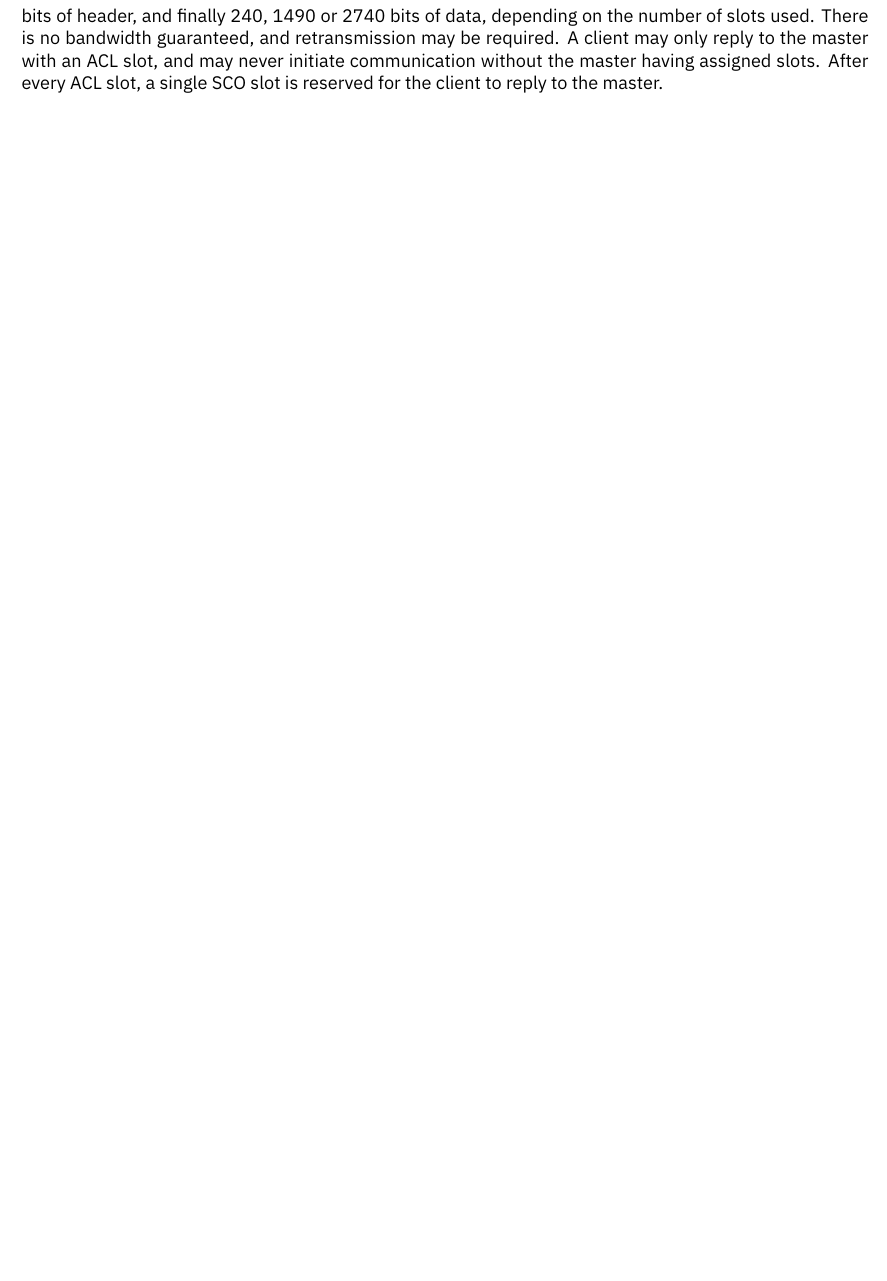
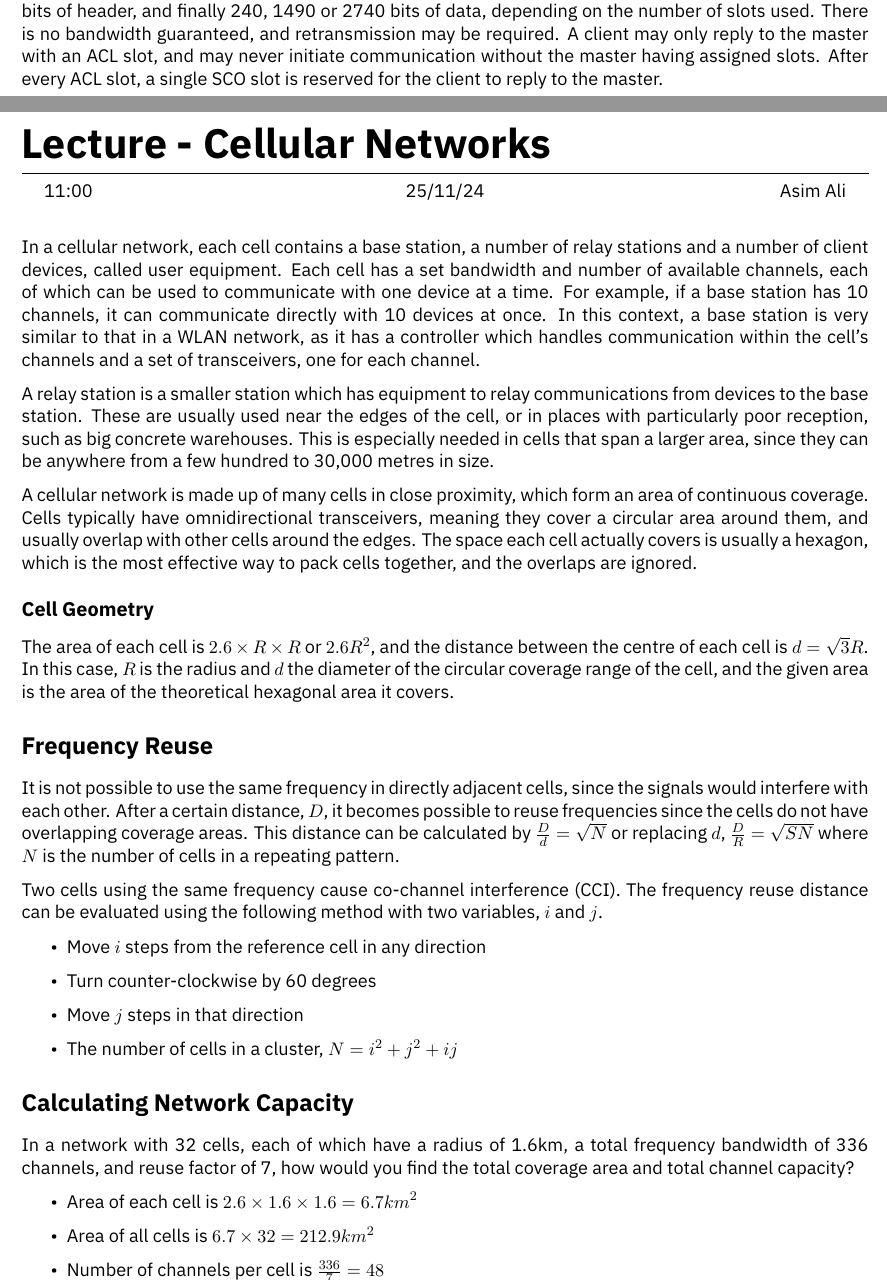
Before and after one commit to HughTB/cs-notes, a LaTeX thesis (3rd-year/m21279-adnet/m21279.tex, which reads 3rd-year/m21279-adnet/sessions/2024-11-25.tex): part of page 22 of 22 before the commit and two parts of pages 22 and 23 of 24 after it, the two joined at a grey line, cut so that both start at the same text, the shorter picture padded with empty space. The pictures show the PDF file 3rd-year/m21279-adnet/m21279.pdf that the author committed with the source.

Commit message:
add adnet lecture

```diff
--- /dev/null
+++ b/3rd-year/m21279-adnet/sessions/2024-11-25.tex
@@ -0,0 +1,51 @@
+\lecture{Cellular Networks}{11:00}{25/11/24}{Asim Ali}
+
+In a cellular network, each cell contains a base station, a number of relay stations and a number of client devices,
+ called user equipment. Each cell has a set bandwidth and number of available channels, each of which can be used to
+ communicate with one device at a time. For example, if a base station has 10 channels, it can communicate directly with
+ 10 devices at once. In this context, a base station is very similar to that in a WLAN network, as it has a controller
+ which handles communication within the cell's channels and a set of transceivers, one for each channel.
+
+A relay station is a smaller station which has equipment to relay communications from devices to the base station. These
+ are usually used near the edges of the cell, or in places with particularly poor reception, such as big concrete
+ warehouses. This is especially needed in cells that span a larger area, since they can be anywhere from a few hundred
+ to 30,000 metres in size.
+
+A cellular network is made up of many cells in close proximity, which form an area of continuous coverage. Cells
+ typically have omnidirectional transceivers, meaning they cover a circular area around them, and usually overlap with
+ other cells around the edges. The space each cell actually covers is usually a hexagon, which is the most effective way
+ to pack cells together, and the overlaps are ignored.
+
+\subsection*{Cell Geometry}
+
+The area of each cell is $2.6 \times R \times R$ or $2.6{R}^2$, and the distance between the centre of each cell is
+ $d = \sqrt{3}R$. In this case, $R$ is the radius and $d$ the diameter of the circular coverage range of the cell, and
+ the given area is the area of the theoretical hexagonal area it covers.
+
+\section*{Frequency Reuse}
+
+It is not possible to use the same frequency in directly adjacent cells, since the signals would interfere with each
+ other. After a certain distance, $D$, it becomes possible to reuse frequencies since the cells do not have overlapping
+ coverage areas. This distance can be calculated by $\frac{D}{d} = \sqrt{N}$ or replacing $d$, $\frac{D}{R} = \sqrt{SN}$
+ where $N$ is the number of cells in a repeating pattern.
+
+Two cells using the same frequency cause co-channel interference (CCI). The frequency reuse distance can be evaluated
+ using the following method with two variables, $i$ and $j$.
+\begin{itemize}
+  \item Move $i$ steps from the reference cell in any direction
+  \item Turn counter-clockwise by 60 degrees
+  \item Move $j$ steps in that direction
+  \item The number of cells in a cluster, $N = i^2 + j^2 + ij$
+\end{itemize}
+
+\section*{Calculating Network Capacity}
+
+In a network with 32 cells, each of which have a radius of 1.6km, a total frequency bandwidth of 336 channels, and
+ reuse factor of 7, how would you find the total coverage area and total channel capacity?
+
+\begin{itemize}
+  \item Area of each cell is $2.6 \times 1.6 \times 1.6 = 6.7{km}^2$
+  \item Area of all cells is $6.7 \times 32 = 212.9{km}^2$
+  \item Number of channels per cell is $\frac{336}{7} = 48$
+  \item Total number of channels is $48 \times 32 = 1536$
+\end{itemize}
@@ -0,0 +58 @@
+\begin{itemize}
@@ -0,0 +63 @@
+   same area.
@@ -0,0 +68 @@
+\end{itemize}
@@ -0,0 +79,5 @@
+\section*{GSM Networks}
+
+{\Huge diagram of GSM network?}
+
+\subsection*{Channels}
```
Also changed, not shown: 3rd-year/m21279-adnet/m21279.tex (+1 -0 lines), 3rd-year/m21279-adnet/m21279.pdf, 3rd-year/m21279-adnet/sessions/2024-11-25.tex (33 more changed lines).
